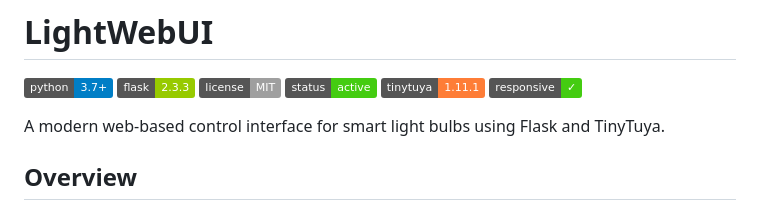
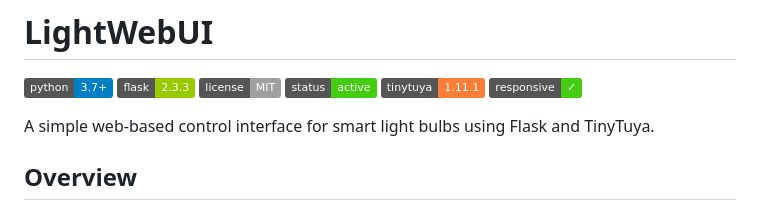
Before and after one commit to S1MS4/LightWebUI, a Markdown page: README.md, the part around the change. GitHub-like rendering; badges without logos.

```diff
--- a/README.md
+++ b/README.md
@@ -7,7 +7,7 @@
 ![TinyTuya](https://img.shields.io/badge/tinytuya-1.11.1-orange)
 ![Responsive](https://img.shields.io/badge/responsive-✓-brightgreen)
 
-A modern web-based control interface for smart light bulbs using Flask and TinyTuya.
+A simple web-based control interface for smart light bulbs using Flask and TinyTuya.
 
 ## Overview
 
```
